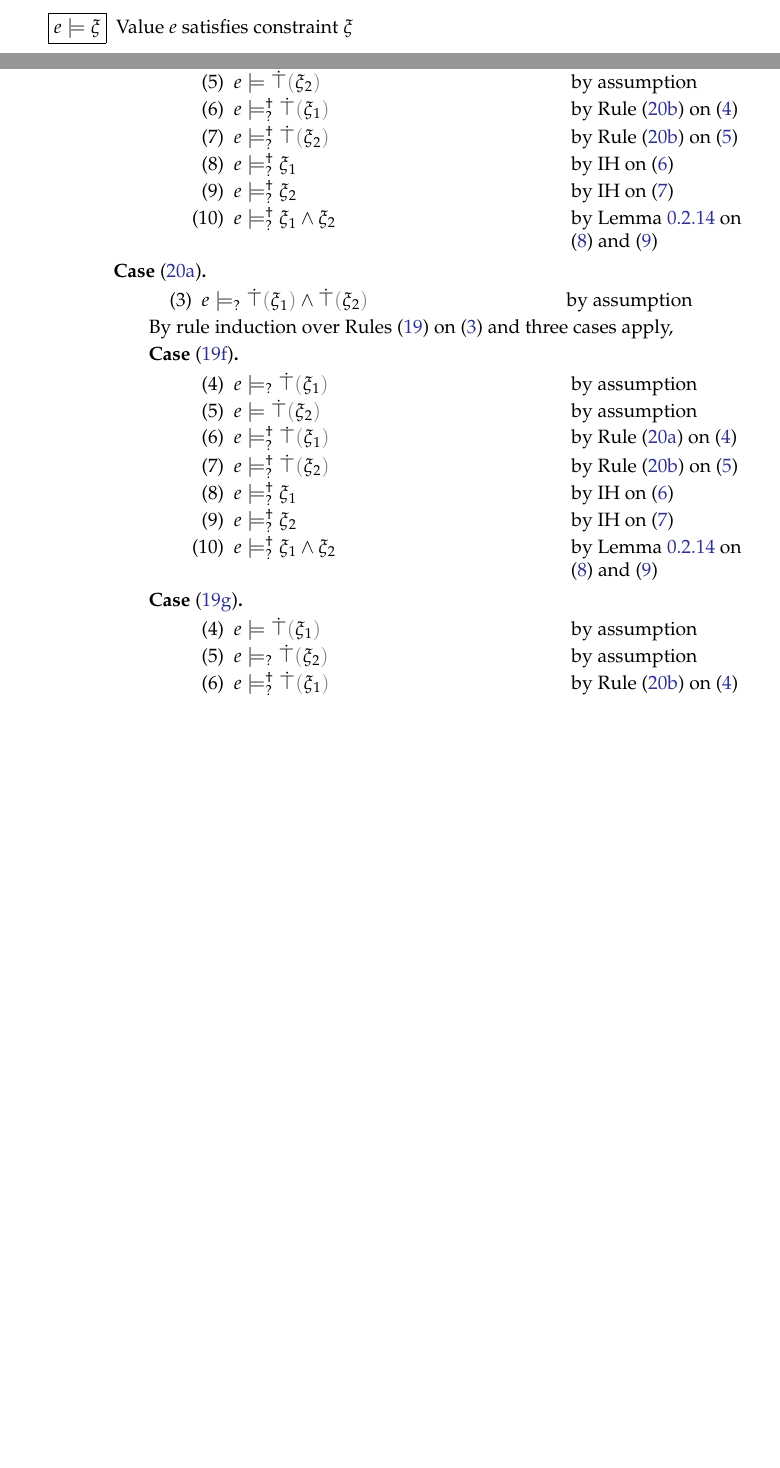
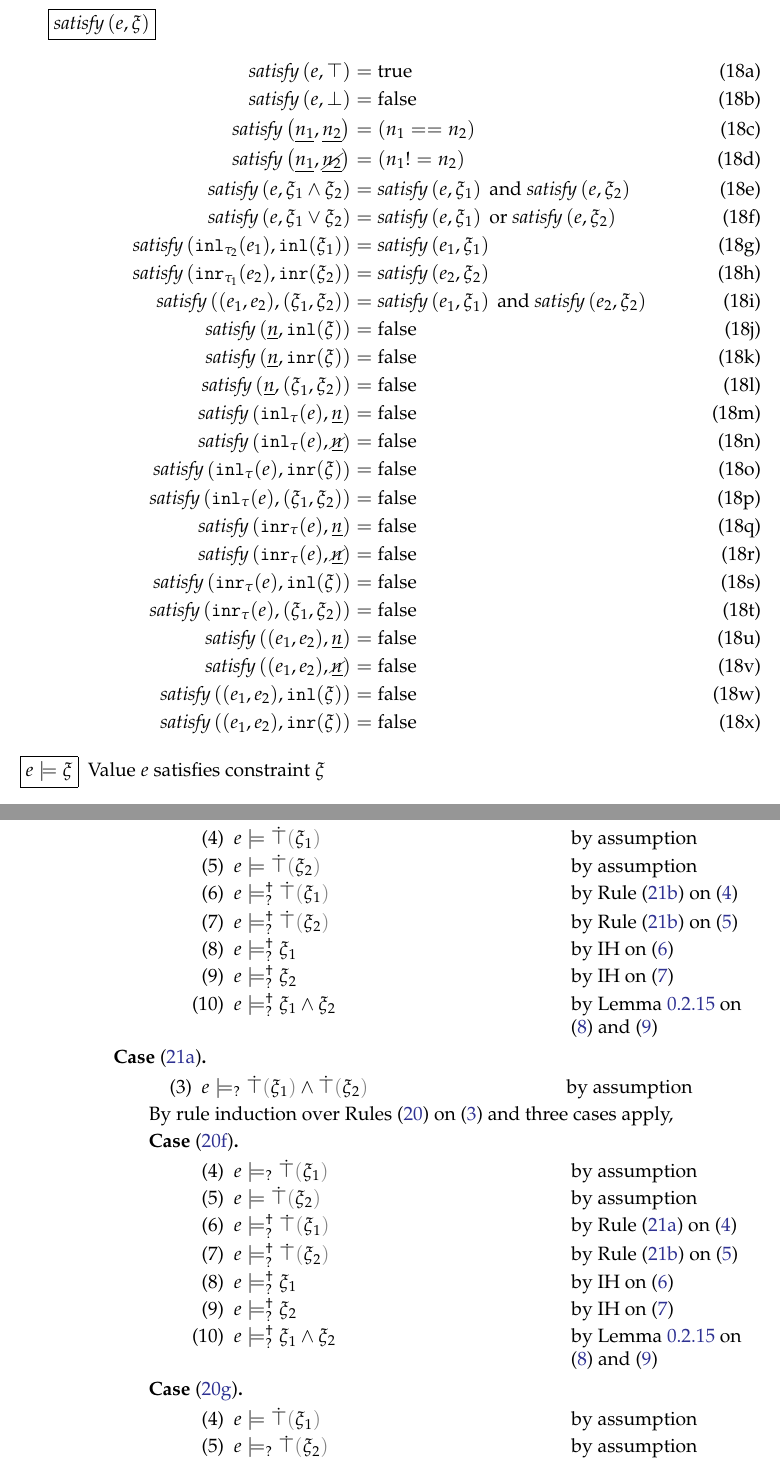
Before and after one commit to fplab/pattern-paper, a LaTeX document (appendix/pattern-paper.tex, which reads appendix/macros.tex, appendix/redundancy_exhaustiveness.tex): two parts of pages 11 and 23 of 43 before the commit and two parts of pages 12 and 25 of 45 after it, joined at a grey line, cut at the place of the change, the shorter picture padded with empty space. Compiled offline with pdfLaTeX.

Commit message:
[WIP]function satisfy

```diff
--- a/appendix/macros.tex
+++ b/appendix/macros.tex
@@ -106,6 +106,7 @@
 \newcommand{\cinl}[1]{\mathtt{inl}(#1)}
 \newcommand{\cinr}[1]{\mathtt{inr}(#1)}
 \newcommand{\cpair}[2]{(#1 , #2)}
+\newcommand{\fsatisfy}[2]{\textit{satisfy}\left(#1, #2\right)}
 \newcommand{\csatisfy}[2]{#1 \models #2}
 \newcommand{\cnotsatisfy}[2]{#1 \not\models #2}
 \newcommand{\cmaysatisfy}[2]{#1 \models_{?} #2}
--- a/appendix/redundancy_exhaustiveness.tex
+++ b/appendix/redundancy_exhaustiveness.tex
@@ -133,6 +135,37 @@ $\arraycolsep=4pt\begin{array}{lll}
 \end{align}
 \end{subequations}
 
+\newpage
+
+\fbox{$\fsatisfy{e}{\xi}$}
+\begin{subequations}\label{defn:satisfy}
+\begin{align}
+  \fsatisfy{e}{\ctruth} &= \text{true} \label{defn:satisfy-truth}\\
+  \fsatisfy{e}{\cfalsity} &= \text{false} \label{defn:satisfy-falsity}\\
+  \fsatisfy{\hnum{n_1}}{\cnum{n_2}} &= (n_1 ==n_2) \label{defn:num-satisfy-num}\\
+  \fsatisfy{\hnum{n_1}}{\cnotnum{n_2}} &= (n_1 !=n_2) \\
+  \fsatisfy{e}{\cand{\xi_1}{\xi_2}} &= \fsatisfy{e}{\xi_1} \text{ and } \fsatisfy{e}{\xi_2} \\
+  \fsatisfy{e}{\cor{\xi_1}{\xi_2}} &= \fsatisfy{e}{\xi_1} \text{ or } \fsatisfy{e}{\xi_2} \\
+  \fsatisfy{\hinl{\tau_2}{e_1}}{\cinl{\xi_1}} &= \fsatisfy{e_1}{\xi_1} \\
+  \fsatisfy{\hinr{\tau_1}{e_2}}{\cinr{\xi_2}} &= \fsatisfy{e_2}{\xi_2} \\
+  \fsatisfy{\hpair{e_1}{e_2}}{\cpair{\xi_1}{\xi_2}} &= \fsatisfy{e_1}{\xi_1} \text{ and } \fsatisfy{e_2}{\xi_2} \\
+  \fsatisfy{\hnum{n}}{\cinl{\xi}} &= \text{false} \\
+  \fsatisfy{\hnum{n}}{\cinr{\xi}} &= \text{false} \\
+  \fsatisfy{\hnum{n}}{\cpair{\xi_1}{\xi_2}} &= \text{false} \\
+  \fsatisfy{\hinl{\tau}{e}}{\cnum{n}} &= \text{false} \\
+  \fsatisfy{\hinl{\tau}{e}}{\cnotnum{n}} &= \text{false} \\
+  \fsatisfy{\hinl{\tau}{e}}{\cinr{\xi}} &= \text{false} \\
+  \fsatisfy{\hinl{\tau}{e}}{\cpair{\xi_1}{\xi_2}} &= \text{false} \\
+  \fsatisfy{\hinr{\tau}{e}}{\cnum{n}} &= \text{false} \\
+  \fsatisfy{\hinr{\tau}{e}}{\cnotnum{n}} &= \text{false} \\
+  \fsatisfy{\hinr{\tau}{e}}{\cinl{\xi}} &= \text{false} \\
+  \fsatisfy{\hinr{\tau}{e}}{\cpair{\xi_1}{\xi_2}} &= \text{false} \\
+  \fsatisfy{\hpair{e_1}{e_2}}{\cnum{n}} &= \text{false} \\
+  \fsatisfy{\hpair{e_1}{e_2}}{\cnotnum{n}} &= \text{false} \\
+  \fsatisfy{\hpair{e_1}{e_2}}{\cinl{\xi}} &= \text{false} \\
+  \fsatisfy{\hpair{e_1}{e_2}}{\cinr{\xi}} &= \text{false}
+\end{align}
+\end{subequations}
 \fbox{$\csatisfy{e}{\xi}$}~~\text{Value $e$ satisfies constraint $\xi$}
 \begin{subequations}\label{rules:Satisfy}
 \begin{equation}\label{rule:CSTruth}
```
Also changed, not shown: appendix/redundancy_exhaustiveness.tex (44 more changed lines).
